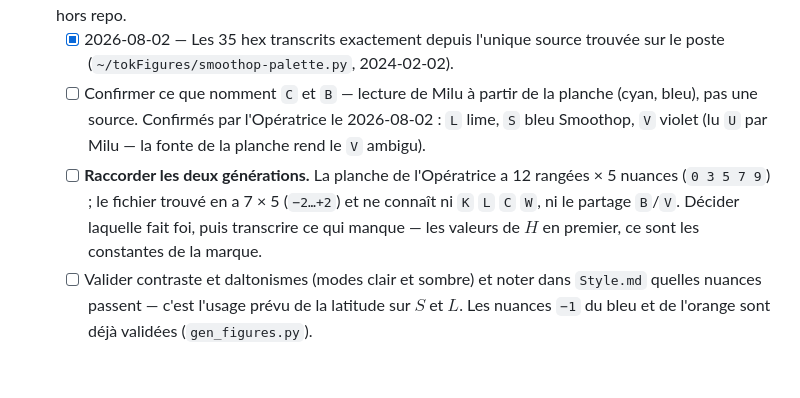
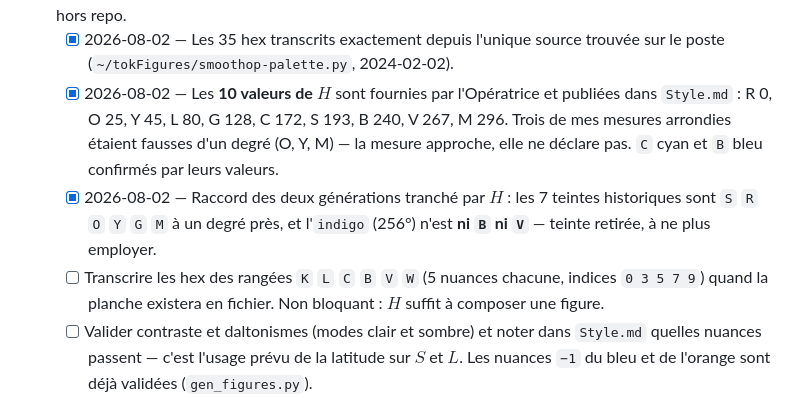
Before and after one commit to MaximeTousignant/miluRepo, a Markdown page: TODO.md, the part around the change. GitHub-like rendering; blank space fills up the shorter version.

```diff
--- a/TODO.md
+++ b/TODO.md
@@ -58,8 +58,9 @@ On n'en est pas capables aujourd'hui. Chaque itération doit nous en rapprocher,
   - [ ] Reste à faire, hors repo : créer le carnet et y verser ce qui vivait dans la mémoire effacée du 2026-08-02 — la révision \$tôkEx par une seconde membre de Smoothop (avec son nom, qui reste hors du public), et l'état de la vérification TDCommons.
 - [x] 2026-08-02 — **Palette Smoothop rendue publique** : `docs/Style.md` § « Les couleurs ». La structure (12 rangées × 5 nuances, triées en HSL, $H$ constante de marque), les 35 hex des 7 teintes historiques, et les trois règles. Elle ne vit plus dans une mémoire de harnais, et le fichier ne renvoie à aucune source hors repo.
   - [x] 2026-08-02 — Les 35 hex transcrits exactement depuis l'unique source trouvée sur le poste (`~/tokFigures/smoothop-palette.py`, 2024-02-02).
-  - [ ] Confirmer ce que nomment `C` et `B` — lecture de Milu à partir de la planche (cyan, bleu), pas une source. Confirmés par l'Opératrice le 2026-08-02 : `L` lime, `S` bleu Smoothop, `V` violet (lu `U` par Milu — la fonte de la planche rend le `V` ambigu).
-  - [ ] **Raccorder les deux générations.** La planche de l'Opératrice a 12 rangées × 5 nuances (`0 3 5 7 9`) ; le fichier trouvé en a 7 × 5 (`−2…+2`) et ne connaît ni `K` `L` `C` `W`, ni le partage `B`/`V`. Décider laquelle fait foi, puis transcrire ce qui manque — les valeurs de $H$ en premier, ce sont les constantes de la marque.
+  - [x] 2026-08-02 — Les **10 valeurs de $H$** sont fournies par l'Opératrice et publiées dans `Style.md` : R 0, O 25, Y 45, L 80, G 128, C 172, S 193, B 240, V 267, M 296. Trois de mes mesures arrondies étaient fausses d'un degré (O, Y, M) — la mesure approche, elle ne déclare pas. `C` cyan et `B` bleu confirmés par leurs valeurs.
+  - [x] 2026-08-02 — Raccord des deux générations tranché par $H$ : les 7 teintes historiques sont `S` `R` `O` `Y` `G` `M` à un degré près, et l'`indigo` (256°) n'est **ni `B` ni `V`** — teinte retirée, à ne plus employer.
+  - [ ] Transcrire les hex des rangées `K` `L` `C` `B` `V` `W` (5 nuances chacune, indices `0 3 5 7 9`) quand la planche existera en fichier. Non bloquant : $H$ suffit à composer une figure.
   - [ ] Valider contraste et daltonismes (modes clair et sombre) et noter dans `Style.md` quelles nuances passent — c'est l'usage prévu de la latitude sur $S$ et $L$. Les nuances `−1` du bleu et de l'orange sont déjà validées (`gen_figures.py`).
   - [x] 2026-08-02 — Fausse alerte levée : `#CC6018` dans `publications/stokex/explore_trader_family.py` **est** une teinte Smoothop (`orange −1`), pas un hex improvisé. `docs/figures/gen_figures.py` l'emploie aussi, validée clair et sombre. Aucune correction à faire.
 - [ ] L'examen de la graine en subagent (`docs/Examen.md` ? — questions-réponses versionnées).
```
Also changed, not shown: docs/Style.md (+14 -12 lines).
